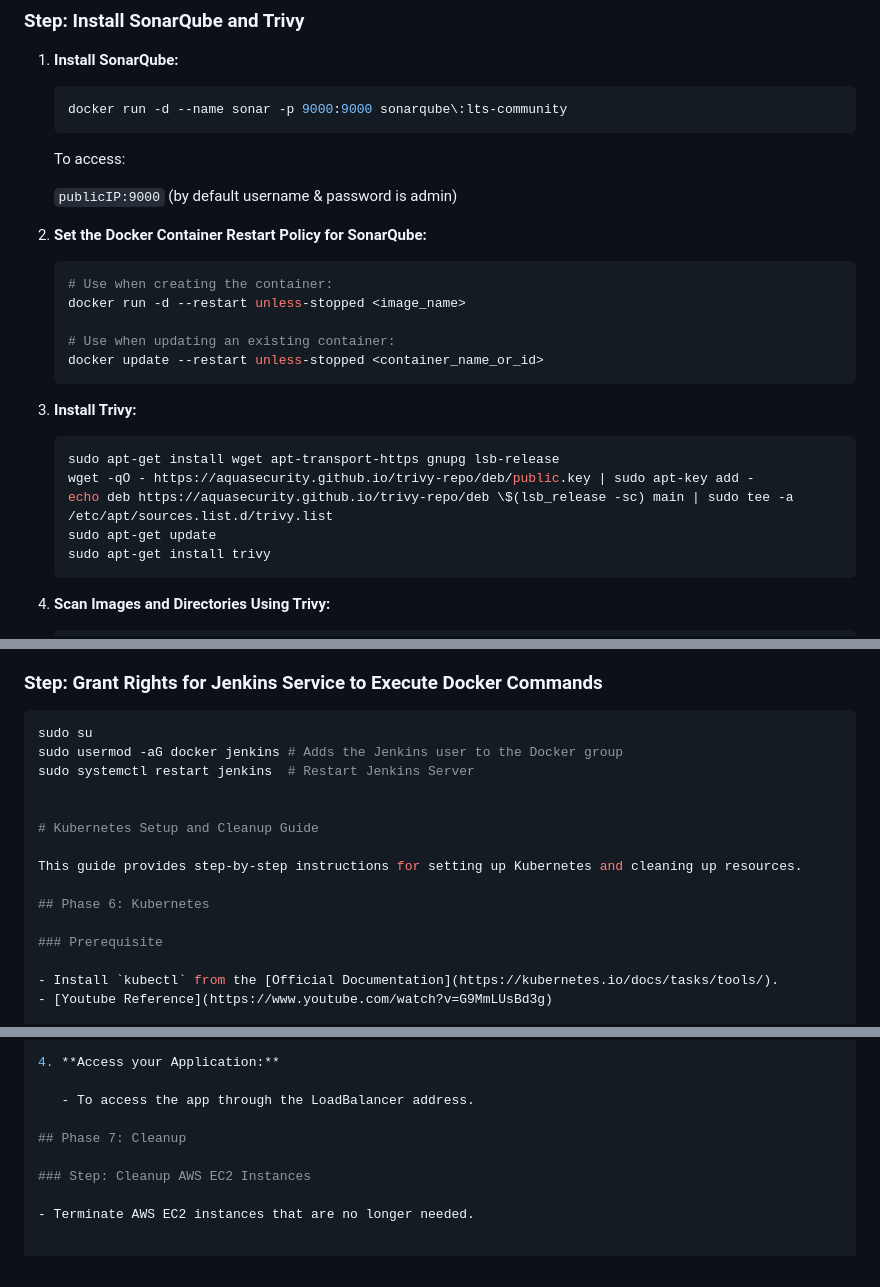
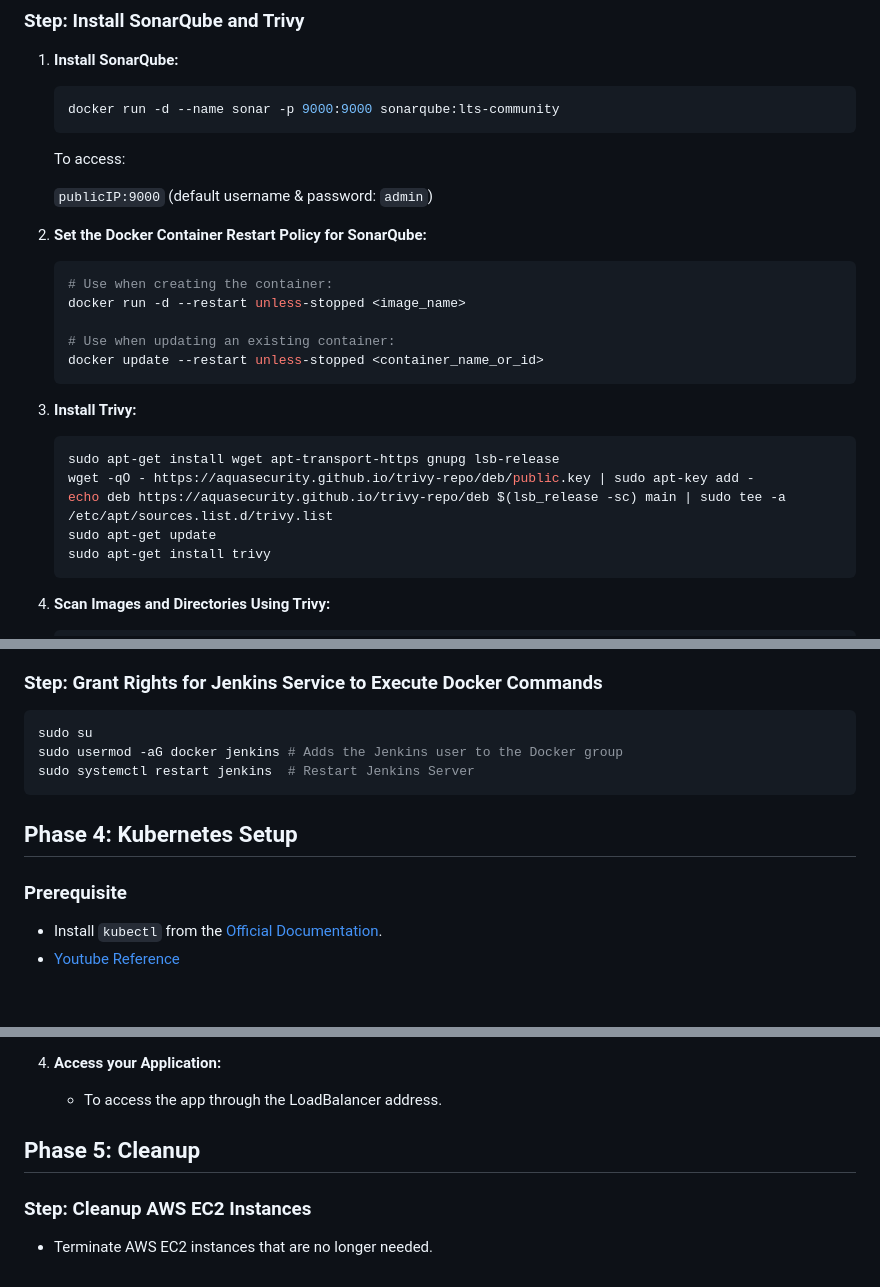
Before and after one commit to kalpeshmohanta/devops-static-web-app, a Markdown page: README.md, 3 parts joined by grey strips. GitHub-like rendering; blank space fills up the shorter version.

Commit message:
readme.md-2

````diff
--- a/README.md
+++ b/README.md
@@ -43,12 +43,12 @@ This guide provides step-by-step instructions for setting up and deploying the a
 1. **Install SonarQube:**
 
     ```bash
-    docker run -d --name sonar -p 9000:9000 sonarqube\:lts-community
+    docker run -d --name sonar -p 9000:9000 sonarqube:lts-community
     ```
 
     To access:
 
-    `publicIP:9000` (by default username & password is admin)
+    `publicIP:9000` (default username & password: `admin`)
 
 2. **Set the Docker Container Restart Policy for SonarQube:**
 
@@ -65,7 +65,7 @@ This guide provides step-by-step instructions for setting up and deploying the a
     ```bash
     sudo apt-get install wget apt-transport-https gnupg lsb-release
     wget -qO - https://aquasecurity.github.io/trivy-repo/deb/public.key | sudo apt-key add -
-    echo deb https://aquasecurity.github.io/trivy-repo/deb \$(lsb_release -sc) main | sudo tee -a /etc/apt/sources.list.d/trivy.list
+    echo deb https://aquasecurity.github.io/trivy-repo/deb $(lsb_release -sc) main | sudo tee -a /etc/apt/sources.list.d/trivy.list
     sudo apt-get update
     sudo apt-get install trivy
     ```
@@ -162,17 +162,13 @@ This guide provides step-by-step instructions for setting up and deploying the a
 
 ### Step: Grant Rights for Jenkins Service to Execute Docker Commands
 
-```sh
+```bash
 sudo su
 sudo usermod -aG docker jenkins # Adds the Jenkins user to the Docker group
 sudo systemctl restart jenkins  # Restart Jenkins Server
+```
 
-
-# Kubernetes Setup and Cleanup Guide
-
-This guide provides step-by-step instructions for setting up Kubernetes and cleaning up resources.
-
-## Phase 6: Kubernetes
+## Phase 4: Kubernetes Setup
 
 ### Prerequisite
 
@@ -216,7 +212,7 @@ In this phase, you'll set up a Kubernetes cluster with node groups. This will pr
 
    - To access the app through the LoadBalancer address.
 
-## Phase 7: Cleanup
+## Phase 5: Cleanup
 
 ### Step: Cleanup AWS EC2 Instances
 
````
Also changed, not shown: other parts of README.md (+1 -1 lines).
